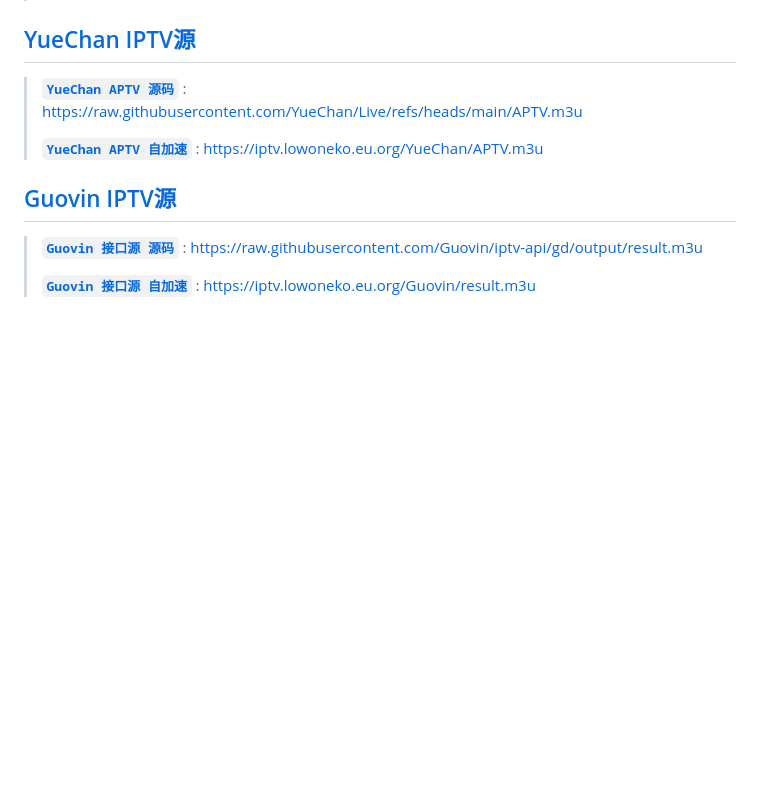
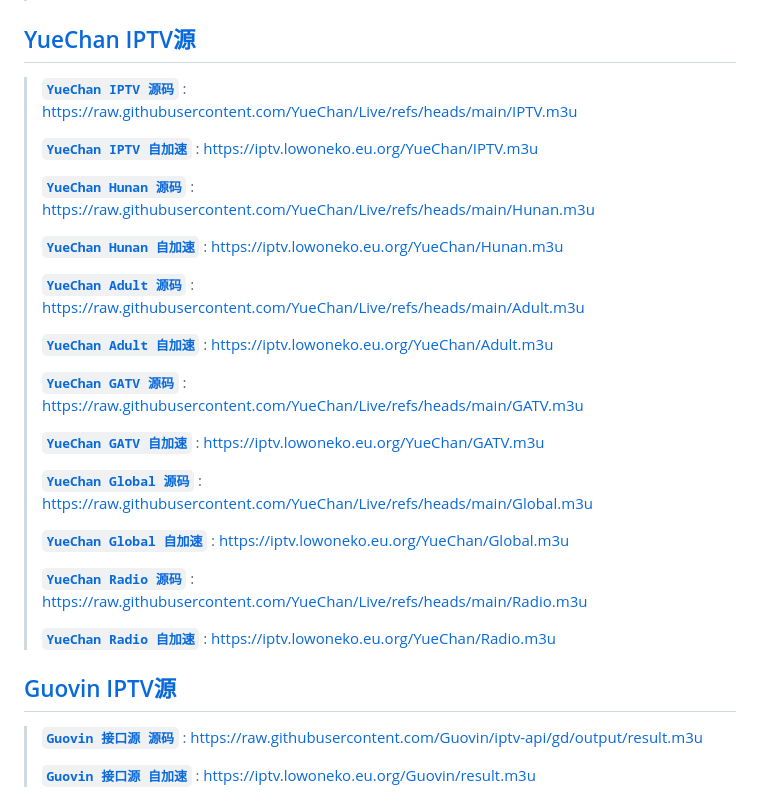
Before and after one commit to jlower/IPTV, a Markdown page: README.md, the part around the change. Drawn GitHub-style; blank space fills up the shorter version.

```diff
--- a/README.md
+++ b/README.md
@@ -40,9 +40,29 @@
 
 ## [YueChan IPTV源](https://github.com/YueChan/Live)
 
-> [**`YueChan APTV 源码`**](https://raw.githubusercontent.com/YueChan/Live/refs/heads/main/APTV.m3u) : https://raw.githubusercontent.com/YueChan/Live/refs/heads/main/APTV.m3u
+> [**`YueChan IPTV 源码`**](https://raw.githubusercontent.com/YueChan/Live/refs/heads/main/IPTV.m3u) : https://raw.githubusercontent.com/YueChan/Live/refs/heads/main/IPTV.m3u
 >
-> [**`YueChan APTV 自加速`**](https://iptv.lowoneko.eu.org/YueChan/APTV.m3u) : https://iptv.lowoneko.eu.org/YueChan/APTV.m3u
+> [**`YueChan IPTV 自加速`**](https://iptv.lowoneko.eu.org/YueChan/IPTV.m3u) : https://iptv.lowoneko.eu.org/YueChan/IPTV.m3u
+>
+> [**`YueChan Hunan 源码`**](https://raw.githubusercontent.com/YueChan/Live/refs/heads/main/Hunan.m3u) : https://raw.githubusercontent.com/YueChan/Live/refs/heads/main/Hunan.m3u
+>
+> [**`YueChan Hunan 自加速`**](https://iptv.lowoneko.eu.org/YueChan/Hunan.m3u) : https://iptv.lowoneko.eu.org/YueChan/Hunan.m3u
+>
+> [**`YueChan Adult 源码`**](https://raw.githubusercontent.com/YueChan/Live/refs/heads/main/Adult.m3u) : https://raw.githubusercontent.com/YueChan/Live/refs/heads/main/Adult.m3u
+>
+> [**`YueChan Adult 自加速`**](https://iptv.lowoneko.eu.org/YueChan/Adult.m3u) : https://iptv.lowoneko.eu.org/YueChan/Adult.m3u
+>
+> [**`YueChan GATV 源码`**](https://raw.githubusercontent.com/YueChan/Live/refs/heads/main/GATV.m3u) : https://raw.githubusercontent.com/YueChan/Live/refs/heads/main/GATV.m3u
+>
+> [**`YueChan GATV 自加速`**](https://iptv.lowoneko.eu.org/YueChan/GATV.m3u) : https://iptv.lowoneko.eu.org/YueChan/GATV.m3u
+>
+> [**`YueChan Global 源码`**](https://raw.githubusercontent.com/YueChan/Live/refs/heads/main/Global.m3u) : https://raw.githubusercontent.com/YueChan/Live/refs/heads/main/Global.m3u
+>
+> [**`YueChan Global 自加速`**](https://iptv.lowoneko.eu.org/YueChan/Global.m3u) : https://iptv.lowoneko.eu.org/YueChan/Global.m3u
+>
+> [**`YueChan Radio 源码`**](https://raw.githubusercontent.com/YueChan/Live/refs/heads/main/Radio.m3u) : https://raw.githubusercontent.com/YueChan/Live/refs/heads/main/Radio.m3u
+>
+> [**`YueChan Radio 自加速`**](https://iptv.lowoneko.eu.org/YueChan/Radio.m3u) : https://iptv.lowoneko.eu.org/YueChan/Radio.m3u
 
 ## [Guovin IPTV源](https://github.com/Guovin/iptv-api)
 
```
